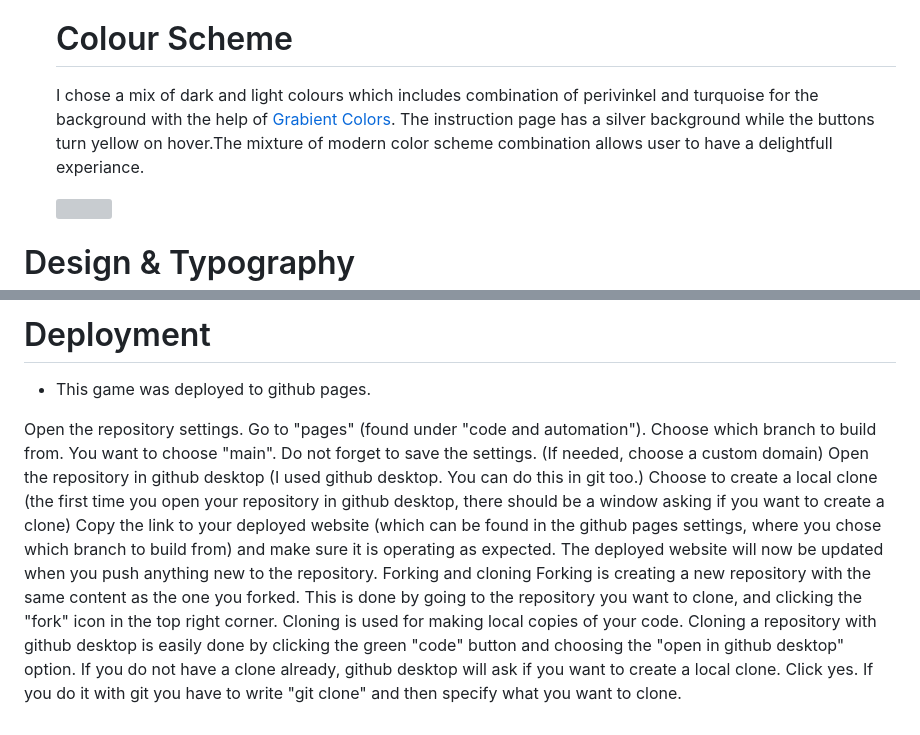
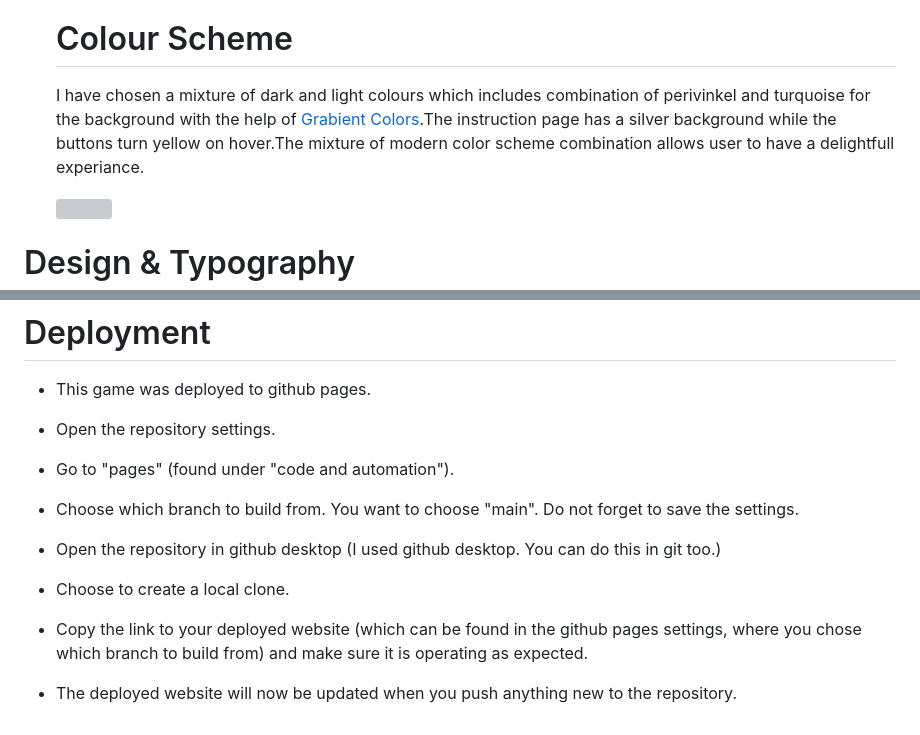
Before and after one commit to Srz97/Rock-paper-scissors-Game, a Markdown page: README.md, 2 parts joined by grey strips. Rendered like a GitHub page; grey boxes are pictures that could not be loaded.

```diff
--- a/README.md
+++ b/README.md
@@ -20,7 +20,7 @@ Rock paper scissors (also known by other orderings of the three items, with "roc
 
   # Colour Scheme
 
-  I chose a  mix of dark and light colours which includes combination of perivinkel and turquoise for the background with the help of  [Grabient Colors](https://cssgradient.io/gradient-backgrounds/). The instruction page has a silver background while the buttons turn yellow on hover.The mixture of modern color scheme combination allows user to have a delightfull experiance.
+  I have chosen a mixture of dark and light colours which includes combination of perivinkel and turquoise for the background with the help of  [Grabient Colors](https://cssgradient.io/gradient-backgrounds/).The instruction page has a silver background while the buttons turn yellow on hover.The mixture of modern color scheme combination allows user to have a delightfull experiance.
 
   <img src="https://srz97.github.io/Rock-paper-scissors-Game/assets/images/image-two.png">
 
@@ -91,17 +91,10 @@ For the layout of the page, I chose to create a game window with two buttons on
 
 * This game was deployed to github pages.
 
-Open the repository settings.
-Go to "pages" (found under "code and automation").
-Choose which branch to build from. You want to choose "main". Do not forget to save the settings.
-(If needed, choose a custom domain)
-Open the repository in github desktop (I used github desktop. You can do this in git too.)
-Choose to create a local clone (the first time you open your repository in github desktop, there should be a window asking if you want to create a clone)
-Copy the link to your deployed website (which can be found in the github pages settings, where you chose which branch to build from) and make sure it is operating as expected.
-The deployed website will now be updated when you push anything new to the repository.
-Forking and cloning
-Forking is creating a new repository with the same content as the one you forked.
-This is done by going to the repository you want to clone, and clicking the "fork" icon in the top right corner.
-Cloning is used for making local copies of your code.
-Cloning a repository with github desktop is easily done by clicking the green "code" button and choosing the "open in github desktop" option. If you do not have a clone already, github desktop will ask if you want to create a local clone. Click yes.
-If you do it with git you have to write "git clone" and then specify what you want to clone.
+* Open the repository settings.
+* Go to "pages" (found under "code and automation").
+* Choose which branch to build from. You want to choose "main". Do not forget to save the settings.
+* Open the repository in github desktop (I used github desktop. You can do this in git too.)
+* Choose to create a local clone.
+* Copy the link to your deployed website (which can be found in the github pages settings, where you chose which branch to build from) and make sure it is   operating as expected.
+* The deployed website will now be updated when you push anything new to the repository.
```
